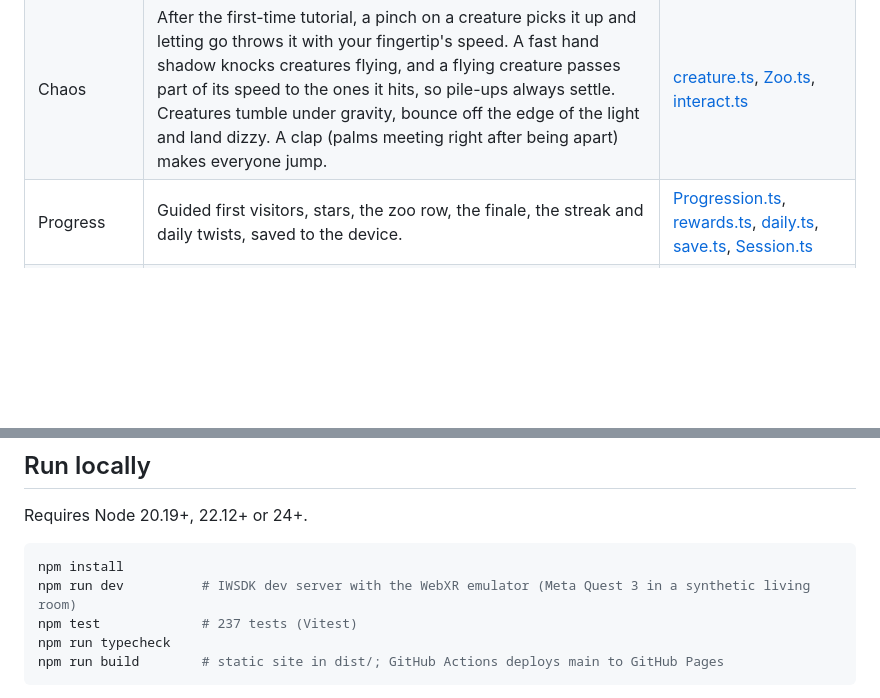
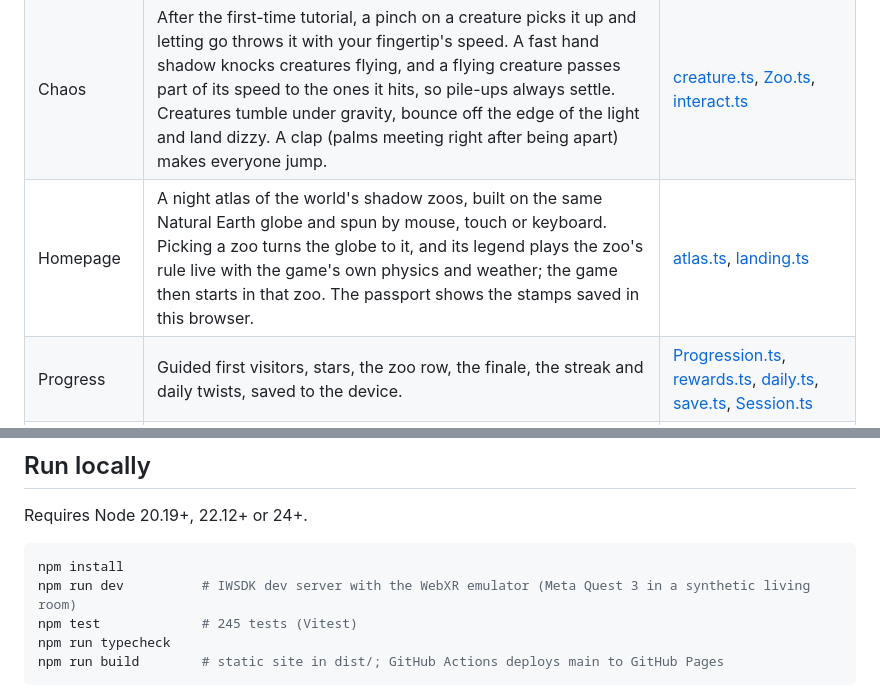
Before and after one commit to ankitlade12/shadow-zoo, a Markdown page: README.md, 2 parts joined by grey strips. GitHub-like rendering; blank space fills up the shorter version.

````diff
--- a/README.md
+++ b/README.md
@@ -74,6 +78,7 @@ The first nine screenshots are taken from the demo video and the last two from t
 | Wearing | When your shadow matches a creature you've found, you wear it; closing its jaw (or ears, legs or head) gives it a voice. | [Puppeteer.ts](src/game/Puppeteer.ts), [puppet.ts](src/core/puppet.ts) |
 | World Tour | The globe is drawn on the wall: land as dots of shadow from a 5-degree grid of Natural Earth's coastlines, projected orthographically and tipped toward you. The pinch point (between thumb and index tips) hovers, spins and picks. Each place sets the lantern's color, the weather, the ambience and the physics rules (gravity, bounce, ice, wind and fireflies per pinch). The place and passport stamps are saved. | [world.ts](src/core/world.ts), [Tour.ts](src/game/Tour.ts), [weather.ts](src/core/weather.ts) |
 | Chaos | After the first-time tutorial, a pinch on a creature picks it up and letting go throws it with your fingertip's speed. A fast hand shadow knocks creatures flying, and a flying creature passes part of its speed to the ones it hits, so pile-ups always settle. Creatures tumble under gravity, bounce off the edge of the light and land dizzy. A clap (palms meeting right after being apart) makes everyone jump. | [creature.ts](src/core/creature.ts), [Zoo.ts](src/game/Zoo.ts), [interact.ts](src/core/interact.ts) |
+| Homepage | A night atlas of the world's shadow zoos, built on the same Natural Earth globe and spun by mouse, touch or keyboard. Picking a zoo turns the globe to it, and its legend plays the zoo's rule live with the game's own physics and weather; the game then starts in that zoo. The passport shows the stamps saved in this browser. | [atlas.ts](src/ui/atlas.ts), [landing.ts](src/ui/landing.ts) |
 | Progress | Guided first visitors, stars, the zoo row, the finale, the streak and daily twists, saved to the device. | [Progression.ts](src/game/Progression.ts), [rewards.ts](src/game/rewards.ts), [daily.ts](src/core/daily.ts), [save.ts](src/core/save.ts), [Session.ts](src/game/Session.ts) |
 | Teaching | Short captions and a glowing ghost hand that demonstrates each shape, including both hands for the bird. | [Onboarding.ts](src/game/Onboarding.ts), [GhostHand.ts](src/render/GhostHand.ts) |
 | Menu | A chip on the wall opens a panel near you: assist level, hand, sound, reduced motion, a narrow view for Meta VR Glasses, Re-light and Reset. It's operated by pointing and pinching. | [MenuSystem.ts](src/systems/MenuSystem.ts), [menu.uikitml](public/ui/menu.uikitml), [Settings.ts](src/game/Settings.ts) |
@@ -153,7 +158,7 @@ Requires Node 20.19+, 22.12+ or 24+.
 ```bash
 npm install
 npm run dev          # IWSDK dev server with the WebXR emulator (Meta Quest 3 in a synthetic living room)
-npm test             # 237 tests (Vitest)
+npm test             # 245 tests (Vitest)
 npm run typecheck
 npm run build        # static site in dist/; GitHub Actions deploys main to GitHub Pages
 ```
````
Also changed, not shown: other parts of README.md (+15 -9 lines), THIRD_PARTY_NOTICES.md (+4 -0 lines), docs/gallery/12-homepage.png (added), 16 other files.
